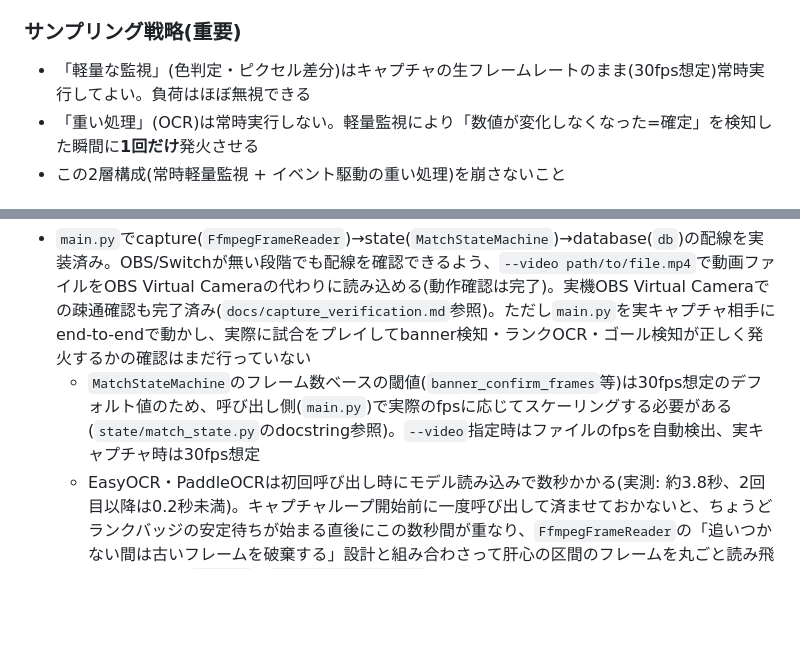
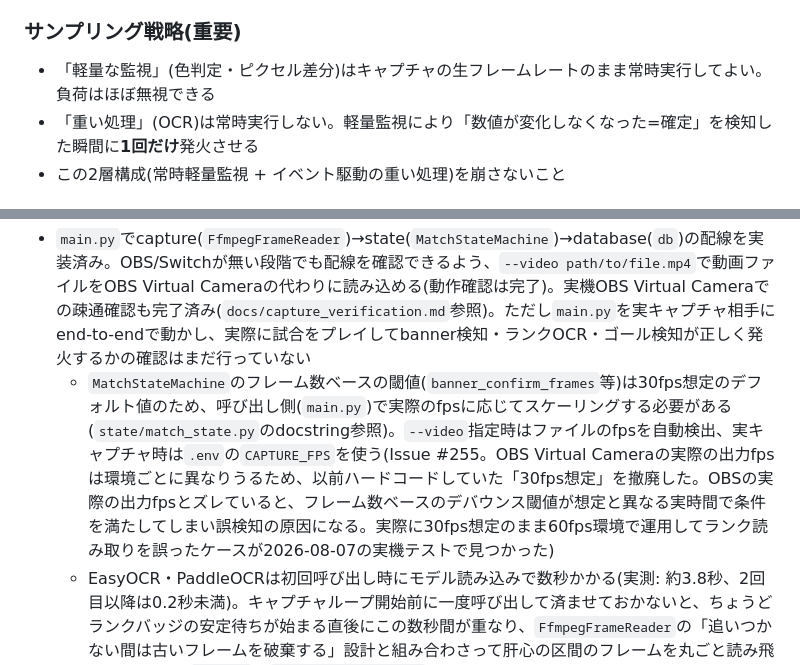
Before and after one commit to clear-bg/NSS-Result-Tracker, a Markdown page: CLAUDE.md, 2 parts joined by grey strips. Drawn GitHub-style; blank space fills up the shorter version.

Commit message:
[255]docs: 実キャプチャのfps想定に関する記載をCLAUDE.mdに反映する
Co-Authored-By: Claude Sonnet 5 <noreply@anthropic.com>

```diff
--- a/CLAUDE.md
+++ b/CLAUDE.md
@@ -50,7 +50,7 @@ Nintendo Switch Sports「サッカー」のプレイ映像をキャプチャー
 
 ### サンプリング戦略(重要)
 
-- 「軽量な監視」(色判定・ピクセル差分)はキャプチャの生フレームレートのまま(30fps想定)常時実行してよい。負荷はほぼ無視できる
+- 「軽量な監視」(色判定・ピクセル差分)はキャプチャの生フレームレートのまま常時実行してよい。負荷はほぼ無視できる
 - 「重い処理」(OCR)は常時実行しない。軽量監視により「数値が変化しなくなった=確定」を検知した瞬間に**1回だけ**発火させる
 - この2層構成(常時軽量監視 + イベント駆動の重い処理)を崩さないこと
 
@@ -187,7 +187,7 @@ src/
 - 現段階では手動でターミナルから`uv run python main.py`を実行する運用のみを想定し、タスクスケジューラ等の自動起動・自動復旧の仕組みは作らない
 - 実際に配信で運用してみて自動復旧などの必要性が具体化した段階で改めて検討する
 - `main.py`でcapture(`FfmpegFrameReader`)→state(`MatchStateMachine`)→database(`db`)の配線を実装済み。OBS/Switchが無い段階でも配線を確認できるよう、`--video path/to/file.mp4`で動画ファイルをOBS Virtual Cameraの代わりに読み込める(動作確認は完了)。実機OBS Virtual Cameraでの疎通確認も完了済み(`docs/capture_verification.md`参照)。ただし`main.py`を実キャプチャ相手にend-to-endで動かし、実際に試合をプレイしてbanner検知・ランクOCR・ゴール検知が正しく発火するかの確認はまだ行っていない
-  - `MatchStateMachine`のフレーム数ベースの閾値(`banner_confirm_frames`等)は30fps想定のデフォルト値のため、呼び出し側(`main.py`)で実際のfpsに応じてスケーリングする必要がある(`state/match_state.py`のdocstring参照)。`--video`指定時はファイルのfpsを自動検出、実キャプチャ時は30fps想定
+  - `MatchStateMachine`のフレーム数ベースの閾値(`banner_confirm_frames`等)は30fps想定のデフォルト値のため、呼び出し側(`main.py`)で実際のfpsに応じてスケーリングする必要がある(`state/match_state.py`のdocstring参照)。`--video`指定時はファイルのfpsを自動検出、実キャプチャ時は`.env`の`CAPTURE_FPS`を使う(Issue #255。OBS Virtual Cameraの実際の出力fpsは環境ごとに異なりうるため、以前ハードコードしていた「30fps想定」を撤廃した。OBSの実際の出力fpsとズレていると、フレーム数ベースのデバウンス閾値が想定と異なる実時間で条件を満たしてしまい誤検知の原因になる。実際に30fps想定のまま60fps環境で運用してランク読み取りを誤ったケースが2026-08-07の実機テストで見つかった)
   - EasyOCR・PaddleOCRは初回呼び出し時にモデル読み込みで数秒かかる(実測: 約3.8秒、2回目以降は0.2秒未満)。キャプチャループ開始前に一度呼び出して済ませておかないと、ちょうどランクバッジの安定待ちが始まる直後にこの数秒間が重なり、`FfmpegFrameReader`の「追いつかない間は古いフレームを破棄する」設計と組み合わさって肝心の区間のフレームを丸ごと読み飛ばしてしまう(`main.py`の`_warmup_ocr_engines`で対応済み)
 
 ## フォルダの位置づけ
```
